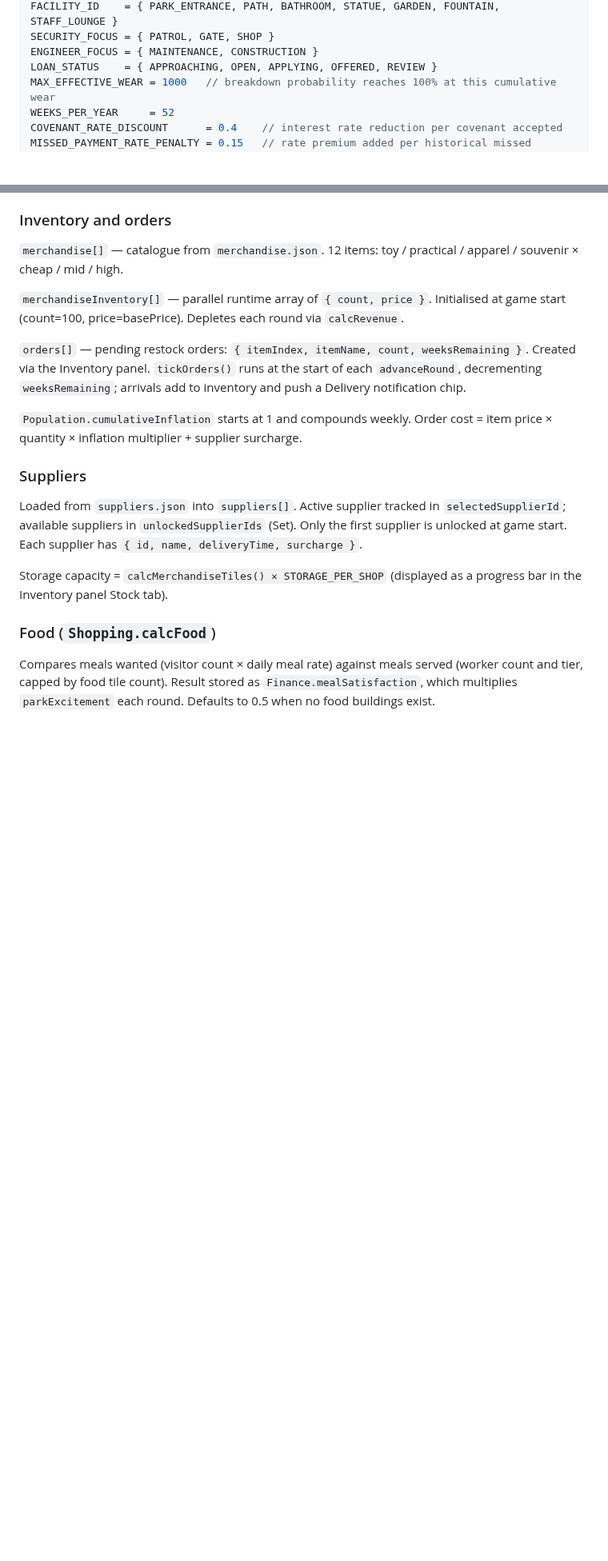
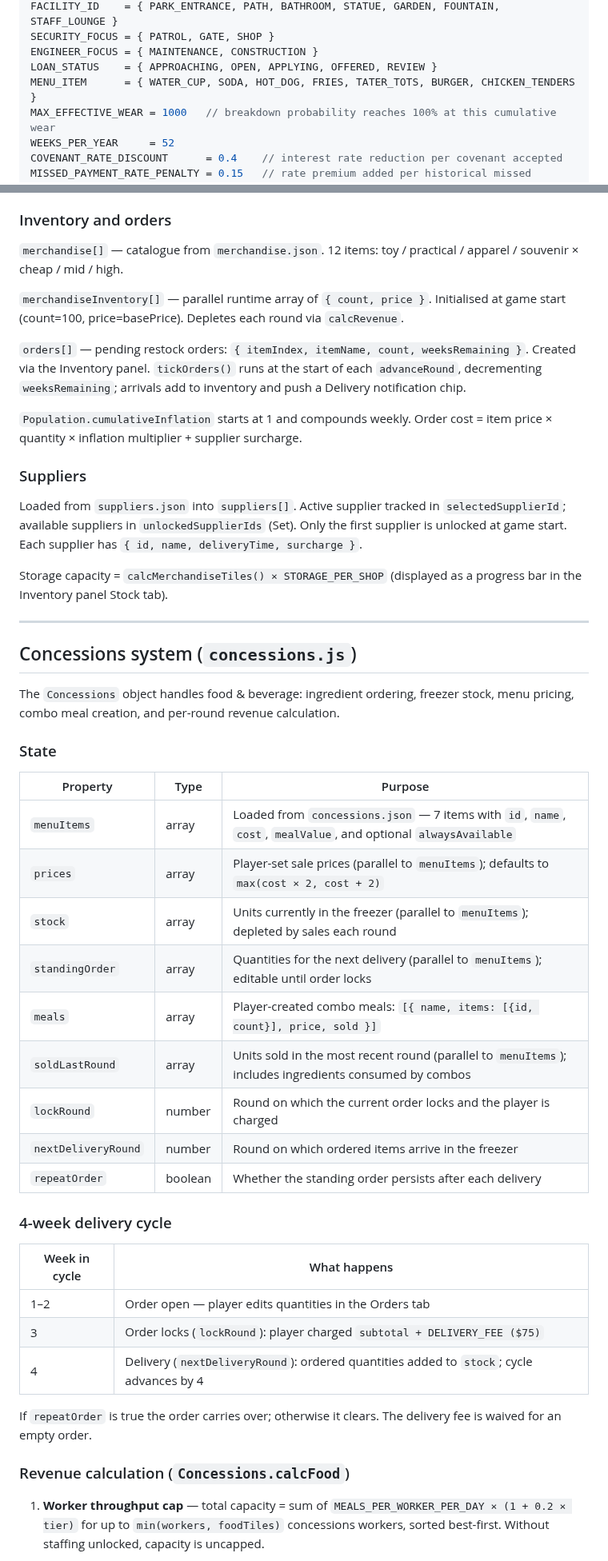
Before and after one commit to machinex7/edu-coaster, a Markdown page: README.md, 2 parts joined by grey strips. Shown at 80% size. Rendered like a GitHub page; blank space fills up the shorter version.

```diff
--- a/README.md
+++ b/README.md
@@ -91,6 +94,7 @@ FACILITY_ID    = { PARK_ENTRANCE, PATH, BATHROOM, STATUE, GARDEN, FOUNTAIN, STAF
 SECURITY_FOCUS = { PATROL, GATE, SHOP }
 ENGINEER_FOCUS = { MAINTENANCE, CONSTRUCTION }
 LOAN_STATUS    = { APPROACHING, OPEN, APPLYING, OFFERED, REVIEW }
+MENU_ITEM      = { WATER_CUP, SODA, HOT_DOG, FRIES, TATER_TOTS, BURGER, CHICKEN_TENDERS }
 MAX_EFFECTIVE_WEAR = 1000   // breakdown probability reaches 100% at this cumulative wear
 WEEKS_PER_YEAR     = 52
 COVENANT_RATE_DISCOUNT      = 0.4    // interest rate reduction per covenant accepted
@@ -461,6 +466,37 @@ Loaded from `suppliers.json` into `suppliers[]`. Active supplier tracked in `sel
 
 Storage capacity = `calcMerchandiseTiles() × STORAGE_PER_SHOP` (displayed as a progress bar in the Inventory panel Stock tab).
 
-### Food (`Shopping.calcFood`)
+---
 
-Compares meals wanted (visitor count × daily meal rate) against meals served (worker count and tier, capped by food tile count). Result stored as `Finance.mealSatisfaction`, which multiplies `parkExcitement` each round. Defaults to 0.5 when no food buildings exist.
+## Concessions system (`concessions.js`)
+
+The `Concessions` object handles food & beverage: ingredient ordering, freezer stock, menu pricing, combo meal creation, and per-round revenue calculation.
+
+### State
+
+| Property | Type | Purpose |
+|---|---|---|
+| `menuItems` | array | Loaded from `concessions.json` — 7 items with `id`, `name`, `cost`, `mealValue`, and optional `alwaysAvailable` |
+| `prices` | array | Player-set sale prices (parallel to `menuItems`); defaults to `max(cost × 2, cost + 2)` |
+| `stock` | array | Units currently in the freezer (parallel to `menuItems`); depleted by sales each round |
+| `standingOrder` | array | Quantities for the next delivery (parallel to `menuItems`); editable until order locks |
+| `meals` | array | Player-created combo meals: `[{ name, items: [{id, count}], price, sold }]` |
+| `soldLastRound` | array | Units sold in the most recent round (parallel to `menuItems`); includes ingredients consumed by combos |
+| `lockRound` | number | Round on which the current order locks and the player is charged |
+| `nextDeliveryRound` | number | Round on which ordered items arrive in the freezer |
+| `repeatOrder` | boolean | Whether the standing order persists after each delivery |
+
+### 4-week delivery cycle
+
+| Week in cycle | What happens |
+|---|---|
+| 1–2 | Order open — player edits quantities in the Orders tab |
+| 3 | Order locks (`lockRound`): player charged `subtotal + DELIVERY_FEE ($75)` |
+| 4 | Delivery (`nextDeliveryRound`): ordered quantities added to `stock`; cycle advances by 4 |
+
+If `repeatOrder` is true the order carries over; otherwise it clears. The delivery fee is waived for an empty order.
+
+### Revenue calculation (`Concessions.calcFood`)
+
+1. **Worker throughput cap** — total capacity = sum of `MEALS_PER_WORKER_PER_DAY × (1 + 0.2 × tier)` for up to `min(workers, foodTiles)` concessions workers, sorted best-first. Without staffing unlocked, capacity is uncapped.
+
```
Also changed, not shown: other parts of README.md (+27 -4 lines), CLAUDE.md (+5 -3 lines).
